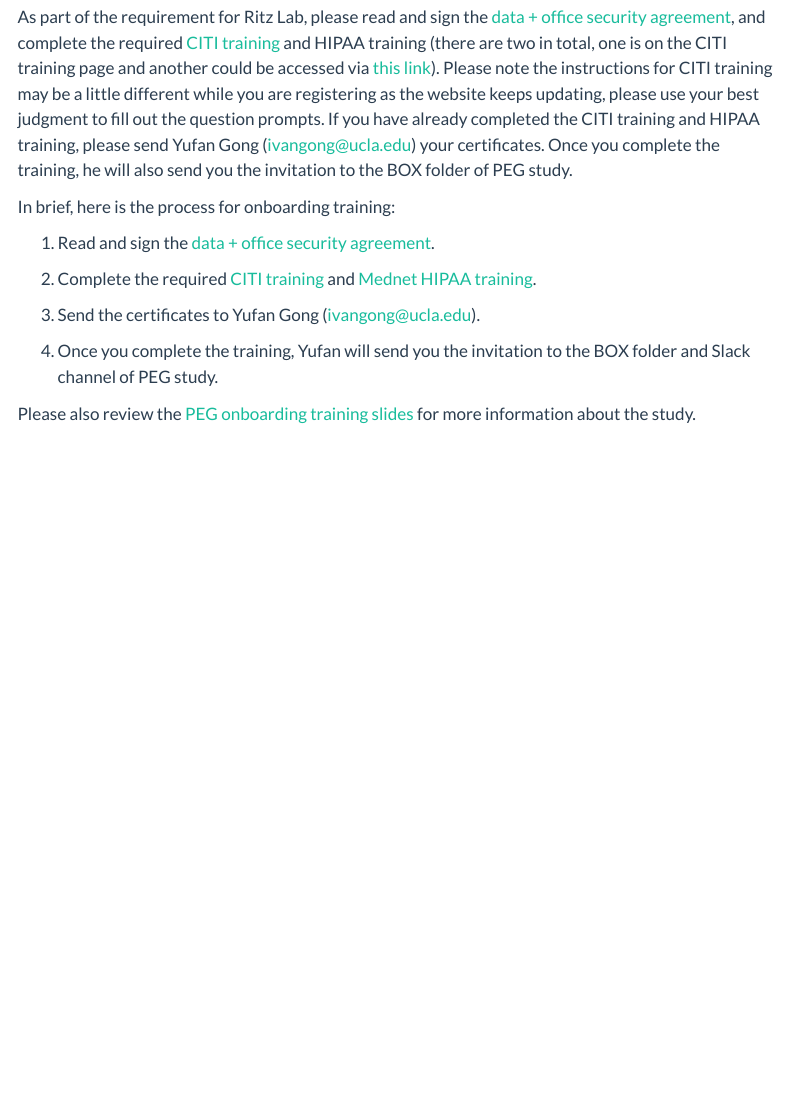
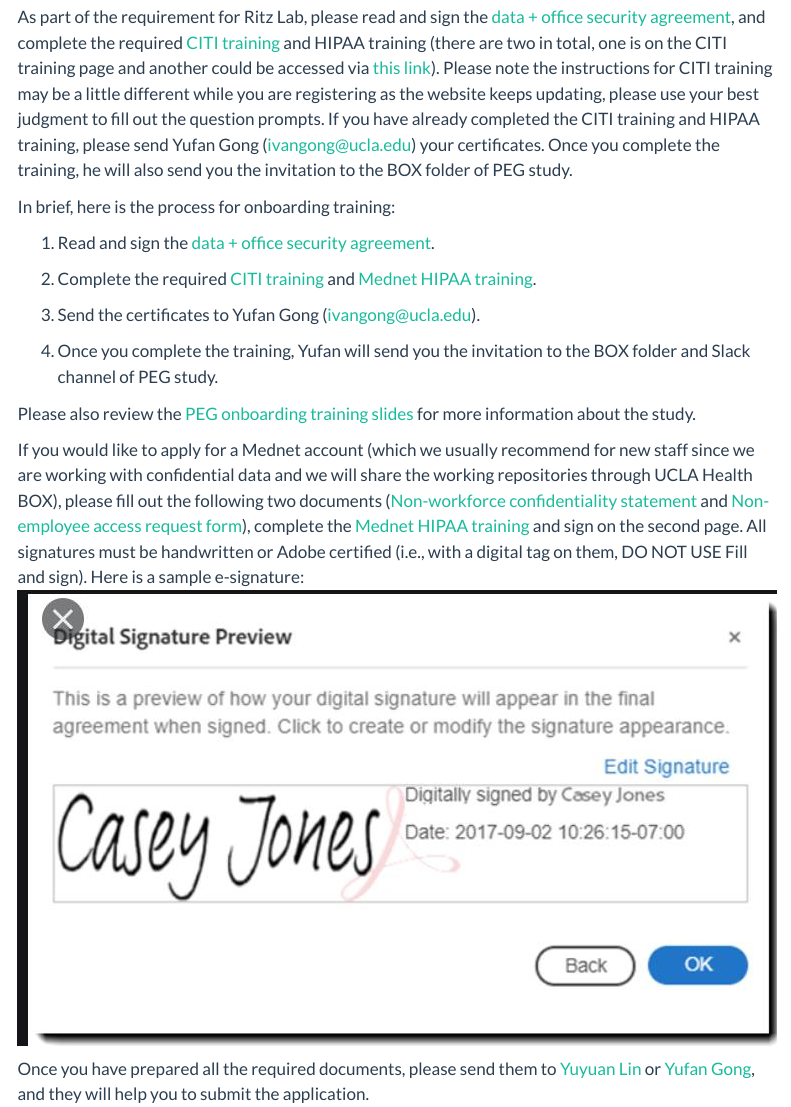
Before and after one commit to ucla-peg-2025/peg_training, a Quarto document (posts/peg_onboard/index.qmd): the page in a window 1100 px wide, from 190 px down. Rendered offline with R 4.5, knitr and Pandoc in place of Quarto, with nearby package versions; menus at the side of the page are left out.

Commit message:
added instructions for Mednet application

```diff
--- a/posts/peg_onboard/index.qmd
+++ b/posts/peg_onboard/index.qmd
@@ -26,3 +26,7 @@
 4. Once you complete the training, Yufan will send you the invitation to the BOX folder and Slack channel of PEG study.
 
 Please also review the [PEG onboarding training slides](documents/Yu_Scarlett_PEG onboarding training.pdf) for more information about the study.
+
+If you would like to apply for a Mednet account (which we usually recommend for new staff since we are working with confidential data and we will share the working repositories through UCLA Health BOX), please fill out the following two documents ([Non-workforce confidentiality statement](documents/_Blank Non-Workforce Confidentiality-Statement.pdf) and [Non-employee access request form](documents/_BLANK form-access-request-non-employee.pdf)), complete the [Mednet HIPAA training](https://hshr.mednet.ucla.edu/s/trainings/policiesprocedures/publish/ocr.htm) and sign on the second page. All signatures must be handwritten or Adobe certified (i.e., with a digital tag on them, DO NOT USE Fill and sign). Here is a sample e-signature: ![sample sign](images/sample_sign.jpg)
+
+Once you have prepared all the required documents, please send them to [Yuyuan Lin](mailto:yuyuanlin@g.ucla.edu) or [Yufan Gong](mailto:ivangong@ucla.edu), and they will help you to submit the application.
```
Also changed, not shown: posts/peg_onboard/documents/_BLANK form-access-request-non-employee.pdf (added), posts/peg_onboard/documents/_Blank Non-Workforce Confidentiality-Statement.pdf (added), posts/peg_onboard/images/sample_sign.jpg (added).
